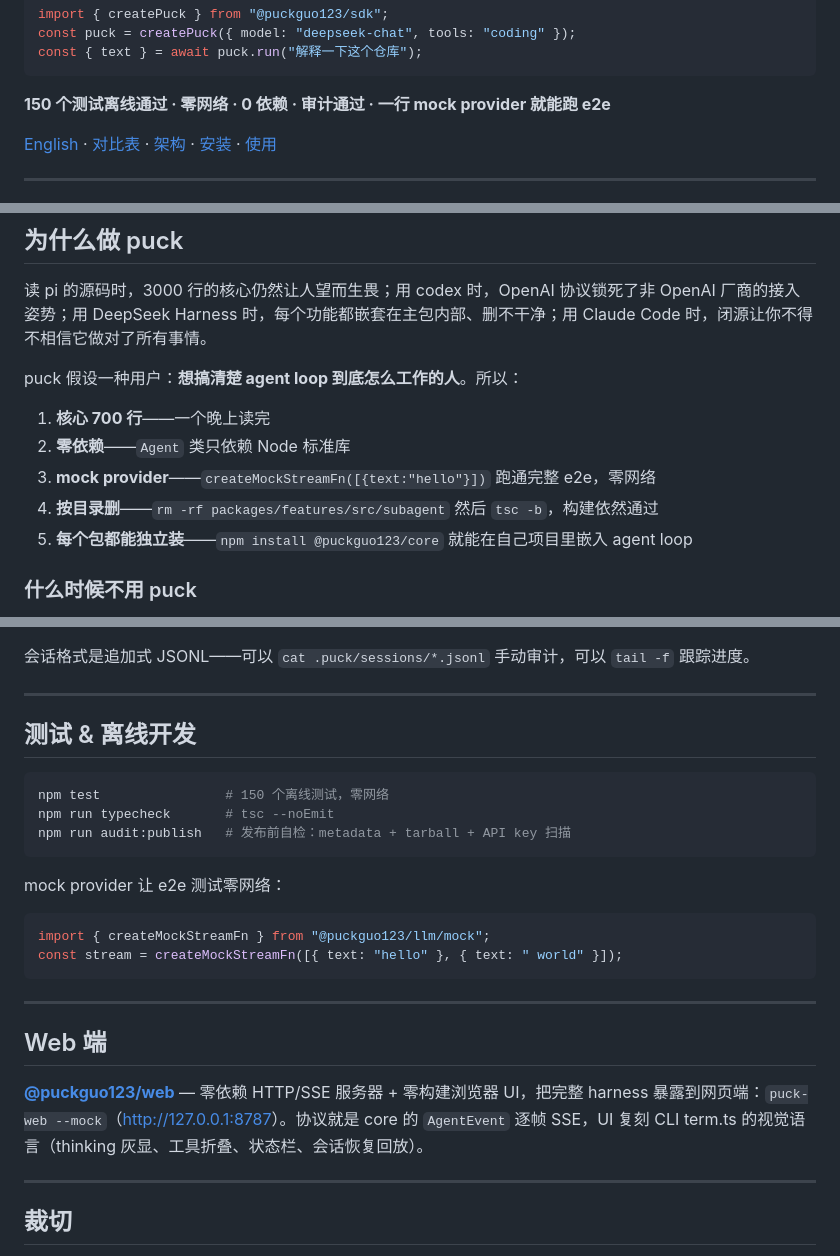
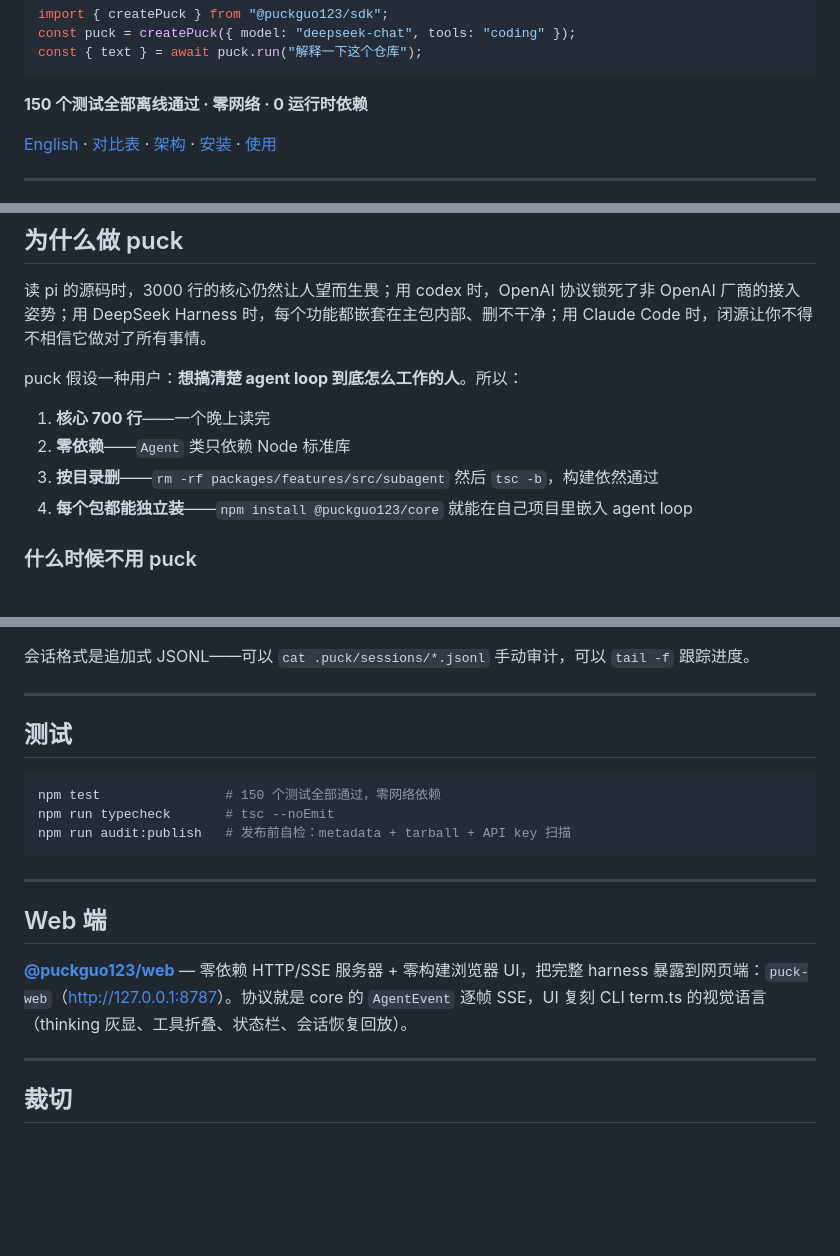
Before and after one commit to puckguo/puck-harness, a Markdown page: README.md, 3 parts joined by grey strips. Drawn GitHub-style; blank space fills up the shorter version.

Commit message:
docs(readme): drop all offline-mock mentions

````diff
--- a/README.md
+++ b/README.md
@@ -20,7 +20,7 @@ const puck = createPuck({ model: "deepseek-chat", tools: "coding" });
 const { text } = await puck.run("解释一下这个仓库");
 ```
 
-**150 个测试离线通过 · 零网络 · 0 依赖 · 审计通过 · 一行 mock provider 就能跑 e2e**
+**150 个测试全部离线通过 · 零网络 · 0 运行时依赖**
 
 [English](#english) · [对比表](#puck-vs-其他-agent-harness) · [架构](#架构) · [安装](#安装) · [使用](#使用)
 
@@ -83,9 +82,8 @@ puck 假设一种用户：**想搞清楚 agent loop 到底怎么工作的人**
 
 1. **核心 700 行**——一个晚上读完
 2. **零依赖**——`Agent` 类只依赖 Node 标准库
-3. **mock provider**——`createMockStreamFn([{text:"hello"}])` 跑通完整 e2e，零网络
-4. **按目录删**——`rm -rf packages/features/src/subagent` 然后 `tsc -b`，构建依然通过
-5. **每个包都能独立装**——`npm install @puckguo123/core` 就能在自己项目里嵌入 agent loop
+3. **按目录删**——`rm -rf packages/features/src/subagent` 然后 `tsc -b`，构建依然通过
+4. **每个包都能独立装**——`npm install @puckguo123/core` 就能在自己项目里嵌入 agent loop
 
 ### 什么时候**不**用 puck
 
@@ -271,26 +268,19 @@ puck /resume    # 默认仅当前项目；按 a 切换"全部目录"
 
 ---
 
-## 测试 & 离线开发
+## 测试
 
 ```bash
-npm test                # 150 个离线测试，零网络
+npm test                # 150 个测试全部通过，零网络依赖
 npm run typecheck       # tsc --noEmit
 npm run audit:publish   # 发布前自检：metadata + tarball + API key 扫描
-```
-
-mock provider 让 e2e 测试零网络：
-
-```ts
-import { createMockStreamFn } from "@puckguo123/llm/mock";
-const stream = createMockStreamFn([{ text: "hello" }, { text: " world" }]);
 ```
 
 ---
 
 ## Web 端
 
-**[@puckguo123/web](packages/web)** — 零依赖 HTTP/SSE 服务器 + 零构建浏览器 UI，把完整 harness 暴露到网页端：`puck-web --mock`（[http://127.0.0.1:8787](http://127.0.0.1:8787)）。协议就是 core 的 `AgentEvent` 逐帧 SSE，UI 复刻 CLI term.ts 的视觉语言（thinking 灰显、工具折叠、状态栏、会话恢复回放）。
+**[@puckguo123/web](packages/web)** — 零依赖 HTTP/SSE 服务器 + 零构建浏览器 UI，把完整 harness 暴露到网页端：`puck-web`（[http://127.0.0.1:8787](http://127.0.0.1:8787)）。协议就是 core 的 `AgentEvent` 逐帧 SSE，UI 复刻 CLI term.ts 的视觉语言（thinking 灰显、工具折叠、状态栏、会话恢复回放）。
 
 ---
 
````
Also changed, not shown: other parts of README.md (+3 -5 lines).
